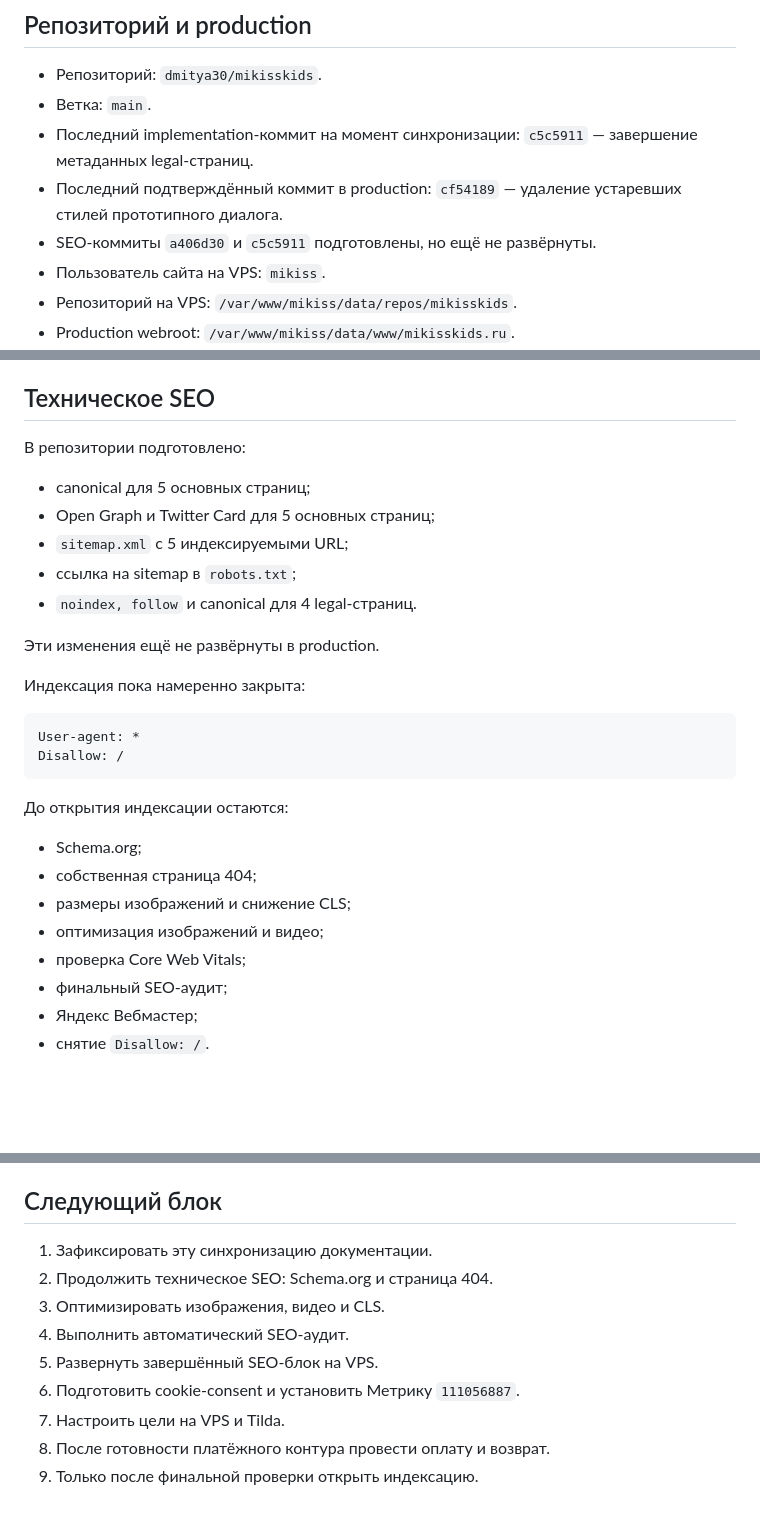
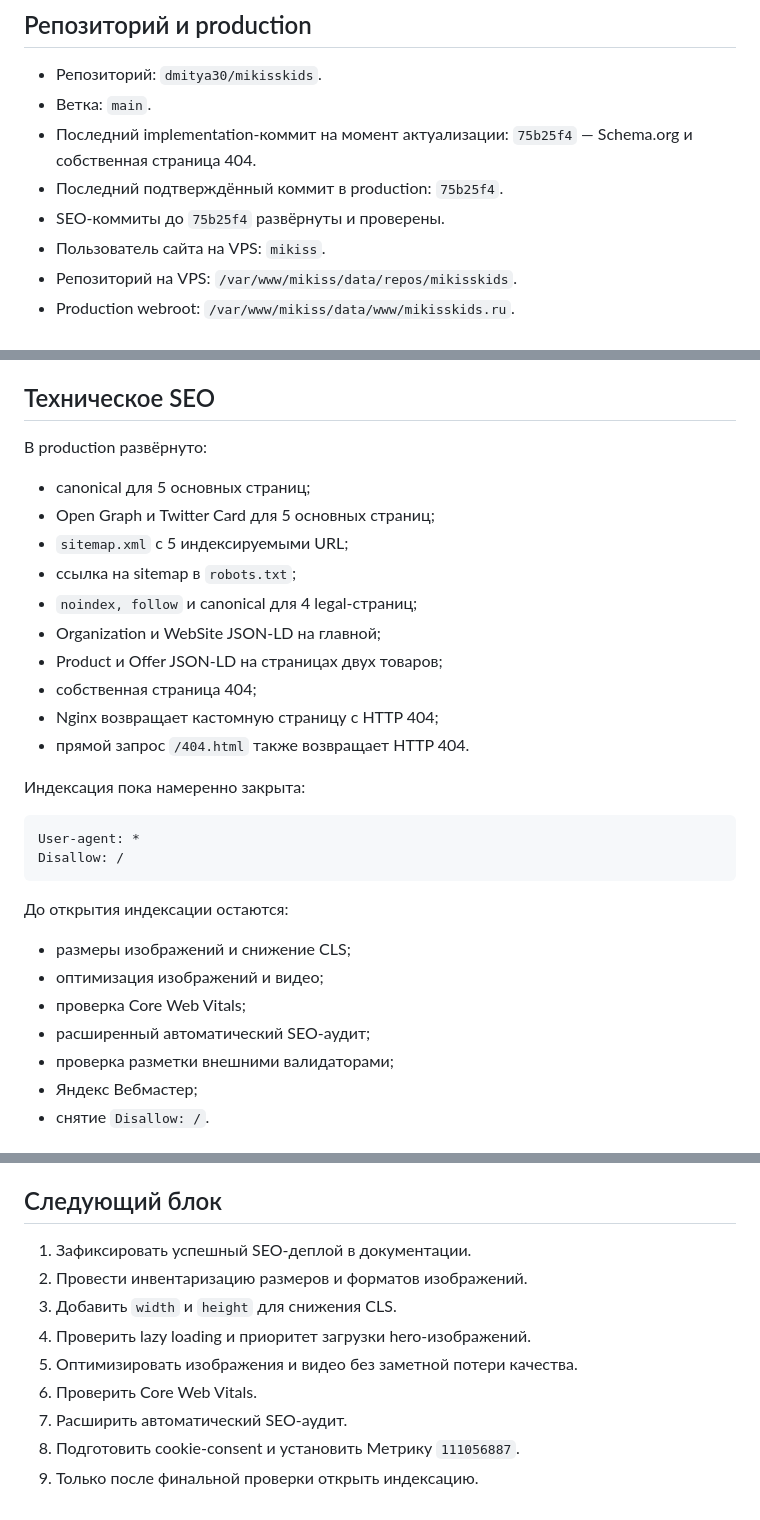
Before and after one commit to dmitya30/mikisskids, a Markdown page: docs/STATUS.md, 3 parts joined by grey strips. Drawn GitHub-style; blank space fills up the shorter version.

```diff
--- a/docs/STATUS.md
+++ b/docs/STATUS.md
@@ -10,11 +10,11 @@
 
 - Репозиторий: `dmitya30/mikisskids`.
 - Ветка: `main`.
-- Последний implementation-коммит на момент синхронизации:
-  `c5c5911` — завершение метаданных legal-страниц.
+- Последний implementation-коммит на момент актуализации:
+  `75b25f4` — Schema.org и собственная страница 404.
 - Последний подтверждённый коммит в production:
-  `cf54189` — удаление устаревших стилей прототипного диалога.
-- SEO-коммиты `a406d30` и `c5c5911` подготовлены, но ещё не развёрнуты.
+  `75b25f4`.
+- SEO-коммиты до `75b25f4` развёрнуты и проверены.
 - Пользователь сайта на VPS: `mikiss`.
 - Репозиторий на VPS:
   `/var/www/mikiss/data/repos/mikisskids`.
@@ -128,15 +128,18 @@ SQLite на VPS
 
 ## Техническое SEO
 
-В репозитории подготовлено:
+В production развёрнуто:
 
 - canonical для 5 основных страниц;
 - Open Graph и Twitter Card для 5 основных страниц;
 - `sitemap.xml` с 5 индексируемыми URL;
 - ссылка на sitemap в `robots.txt`;
-- `noindex, follow` и canonical для 4 legal-страниц.
-
-Эти изменения ещё не развёрнуты в production.
+- `noindex, follow` и canonical для 4 legal-страниц;
+- Organization и WebSite JSON-LD на главной;
+- Product и Offer JSON-LD на страницах двух товаров;
+- собственная страница 404;
+- Nginx возвращает кастомную страницу с HTTP 404;
+- прямой запрос `/404.html` также возвращает HTTP 404.
 
 Индексация пока намеренно закрыта:
 
@@ -147,12 +150,11 @@ Disallow: /
 
 До открытия индексации остаются:
 
-- Schema.org;
-- собственная страница 404;
 - размеры изображений и снижение CLS;
 - оптимизация изображений и видео;
 - проверка Core Web Vitals;
-- финальный SEO-аудит;
+- расширенный автоматический SEO-аудит;
+- проверка разметки внешними валидаторами;
 - Яндекс Вебмастер;
 - снятие `Disallow: /`.
 
@@ -177,12 +179,12 @@ Disallow: /
 
 ## Следующий блок
 
-1. Зафиксировать эту синхронизацию документации.
-2. Продолжить техническое SEO: Schema.org и страница 404.
-3. Оптимизировать изображения, видео и CLS.
-4. Выполнить автоматический SEO-аудит.
-5. Развернуть завершённый SEO-блок на VPS.
-6. Подготовить cookie-consent и установить Метрику `111056887`.
-7. Настроить цели на VPS и Tilda.
-8. После готовности платёжного контура провести оплату и возврат.
+1. Зафиксировать успешный SEO-деплой в документации.
+2. Провести инвентаризацию размеров и форматов изображений.
+3. Добавить `width` и `height` для снижения CLS.
+4. Проверить lazy loading и приоритет загрузки hero-изображений.
+5. Оптимизировать изображения и видео без заметной потери качества.
+6. Проверить Core Web Vitals.
+7. Расширить автоматический SEO-аудит.
+8. Подготовить cookie-consent и установить Метрику `111056887`.
 9. Только после финальной проверки открыть индексацию.
```
Also changed, not shown: docs/OPERATIONS.md (+17 -0 lines), docs/TODO.md (+6 -5 lines).
